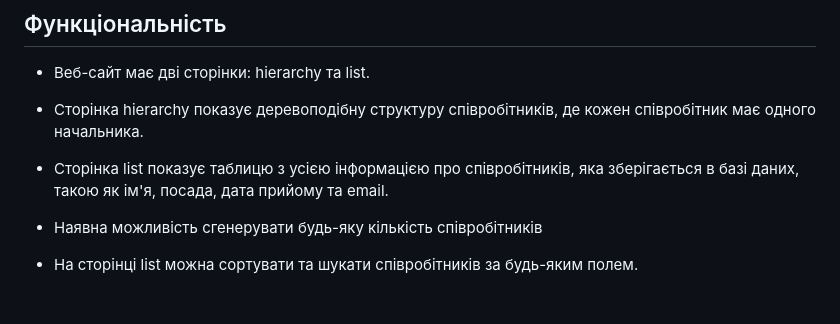
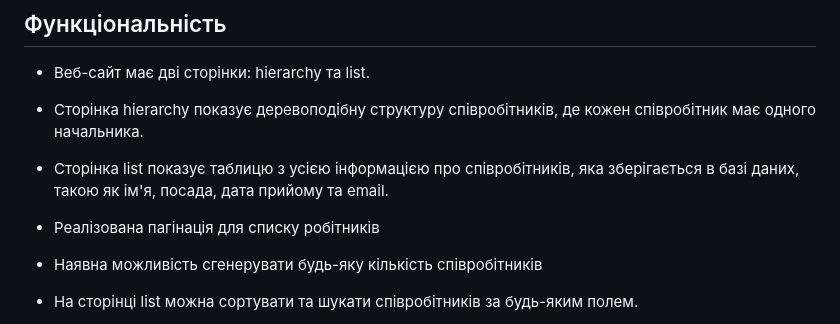
Before and after one commit to ArtemVasylchuck/employee_hierarchy, a Markdown page: Readme.md, the part around the change. GitHub-like rendering; blank space fills up the shorter version.

```diff
--- a/Readme.md
+++ b/Readme.md
@@ -6,6 +6,7 @@
 - Веб-сайт має дві сторінки: hierarchy та list.
 - Сторінка hierarchy показує деревоподібну структуру співробітників, де кожен співробітник має одного начальника.
 - Сторінка list показує таблицю з усією інформацією про співробітників, яка зберігається в базі даних, такою як ім'я, посада, дата прийому та email.
+- Реалізована пагінація для списку робітників
 - Наявна можливість сгенерувати будь-яку кількість співробітників
 - На сторінці list можна сортувати та шукати співробітників за будь-яким полем.
 - Веб-сайт має автентифікацію користувача, яка дозволяє видаляти співробітників.
```
